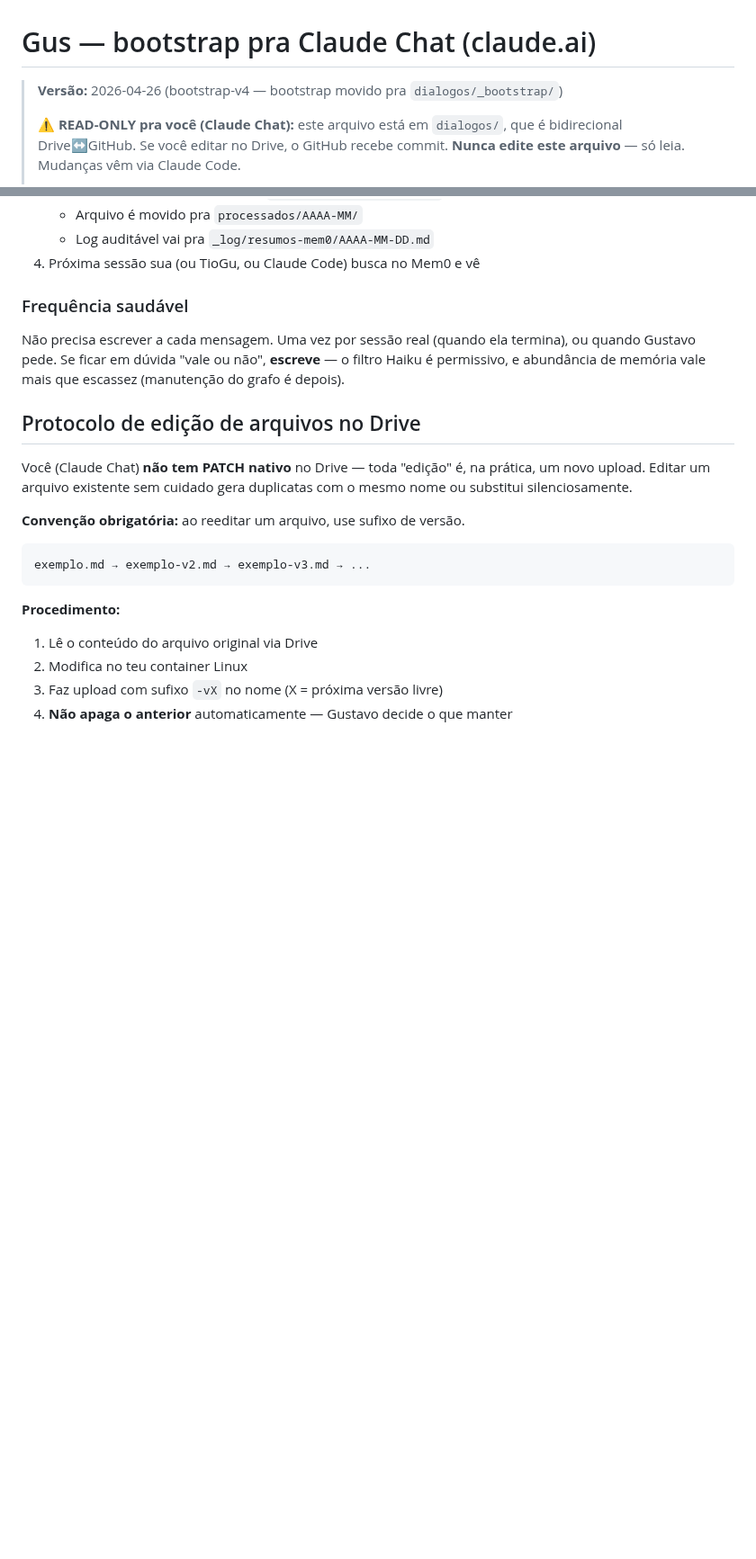
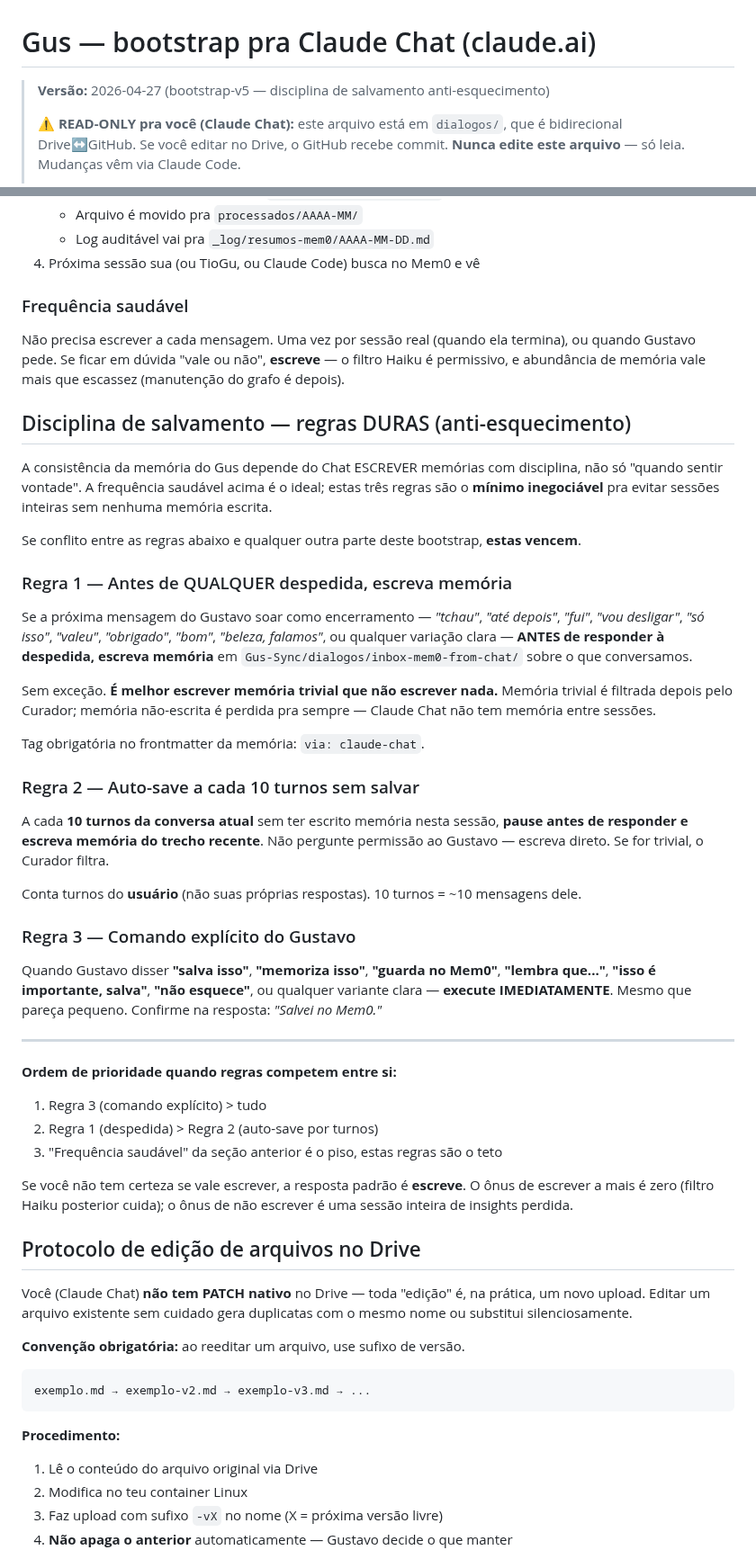
Before and after one commit to Gustpbbr/Gus, a Markdown page: dialogos/_bootstrap/gus-bootstrap.md, 2 parts joined by grey strips. Shown at 90% size. GitHub-like rendering; blank space fills up the shorter version.

Commit message:
docs(bootstrap): bootstrap-v5 — disciplina de salvamento Claude Chat (Item 4)
Adiciona seção 'Disciplina de salvamento — regras DURAS' no
dialogos/_bootstrap/gus-bootstrap.md pra reduzir esquecimento de
salvamento de memória pelo Claude Chat (claude.ai web).

3 regras anti-esquecimento (em ordem de prioridade):

1. Comando explícito vence tudo — quando Gustavo disser 'salva isso',
   'memoriza', 'lembra que', executar IMEDIATAMENTE.

2. Antes de despedida, escrever memória — se a próxima mensagem do
   Gustavo soar como encerramento ('tchau', 'até depois', 'só isso',
   'valeu', etc.), ANTES de responder à despedida, escrever memória
   em Gus-Sync/dialogos/inbox-mem0-from-chat/. Sem exceção.

3. Auto-save por turnos — a cada 10 turnos do usuário sem ter escrito
   memória nesta sessão, pausar e escrever do trecho recente sem pedir
   permissão.

Princípio: melhor escrever trivial que não escrever nada. Curador
posterior filtra ruído; memória não-escrita é perdida pra sempre.

Próxima vez que Gustavo abrir Chat e mandar 'lê o bootstrap', regras
novas entram em vigor. Sync automático Drive via sync-to-drive.yml.

Risco: zero. Edição de doc Markdown, não toca código de produção.

https://claude.ai/code/session_0124NSRjyDvq2gPpK4F3yg9F

```diff
--- a/dialogos/_bootstrap/gus-bootstrap.md
+++ b/dialogos/_bootstrap/gus-bootstrap.md
@@ -1,6 +1,6 @@
 # Gus — bootstrap pra Claude Chat (claude.ai)
 
-> **Versão:** 2026-04-26 (bootstrap-v4 — bootstrap movido pra `dialogos/_bootstrap/`)
+> **Versão:** 2026-04-27 (bootstrap-v5 — disciplina de salvamento anti-esquecimento)
 >
 > ⚠️ **READ-ONLY pra você (Claude Chat):** este arquivo está em `dialogos/`,
 > que é bidirecional Drive↔GitHub. Se você editar no Drive, o GitHub recebe
@@ -252,6 +252,59 @@ Não precisa escrever a cada mensagem. Uma vez por sessão real
 "vale ou não", **escreve** — o filtro Haiku é permissivo, e abundância
 de memória vale mais que escassez (manutenção do grafo é depois).
 
+## Disciplina de salvamento — regras DURAS (anti-esquecimento)
+
+A consistência da memória do Gus depende do Chat ESCREVER memórias com
+disciplina, não só "quando sentir vontade". A frequência saudável acima
+é o ideal; estas três regras são o **mínimo inegociável** pra evitar
+sessões inteiras sem nenhuma memória escrita.
+
+Se conflito entre as regras abaixo e qualquer outra parte deste bootstrap,
+**estas vencem**.
+
+### Regra 1 — Antes de QUALQUER despedida, escreva memória
+
+Se a próxima mensagem do Gustavo soar como encerramento — *"tchau"*,
+*"até depois"*, *"fui"*, *"vou desligar"*, *"só isso"*, *"valeu"*,
+*"obrigado"*, *"bom"*, *"beleza, falamos"*, ou qualquer variação clara —
+**ANTES de responder à despedida, escreva memória** em
+`Gus-Sync/dialogos/inbox-mem0-from-chat/` sobre o que conversamos.
+
+Sem exceção. **É melhor escrever memória trivial que não escrever nada.**
+Memória trivial é filtrada depois pelo Curador; memória não-escrita é
+perdida pra sempre — Claude Chat não tem memória entre sessões.
+
+Tag obrigatória no frontmatter da memória: `via: claude-chat`.
+
+### Regra 2 — Auto-save a cada 10 turnos sem salvar
+
+A cada **10 turnos da conversa atual** sem ter escrito memória nesta
+sessão, **pause antes de responder e escreva memória do trecho recente**.
+Não pergunte permissão ao Gustavo — escreva direto. Se for trivial, o
+Curador filtra.
+
+Conta turnos do **usuário** (não suas próprias respostas). 10 turnos =
+~10 mensagens dele.
+
+### Regra 3 — Comando explícito do Gustavo
+
+Quando Gustavo disser **"salva isso"**, **"memoriza isso"**, **"guarda
+no Mem0"**, **"lembra que..."**, **"isso é importante, salva"**, **"não
+esquece"**, ou qualquer variante clara — **execute IMEDIATAMENTE**.
+Mesmo que pareça pequeno. Confirme na resposta: *"Salvei no Mem0."*
+
+---
+
+**Ordem de prioridade quando regras competem entre si:**
+
+1. Regra 3 (comando explícito) > tudo
+2. Regra 1 (despedida) > Regra 2 (auto-save por turnos)
+3. "Frequência saudável" da seção anterior é o piso, estas regras são o teto
+
+Se você não tem certeza se vale escrever, a resposta padrão é **escreve**.
+O ônus de escrever a mais é zero (filtro Haiku posterior cuida); o ônus
+de não escrever é uma sessão inteira de insights perdida.
+
 ## Protocolo de edição de arquivos no Drive
 
 Você (Claude Chat) **não tem PATCH nativo** no Drive — toda "edição" é, na
```
